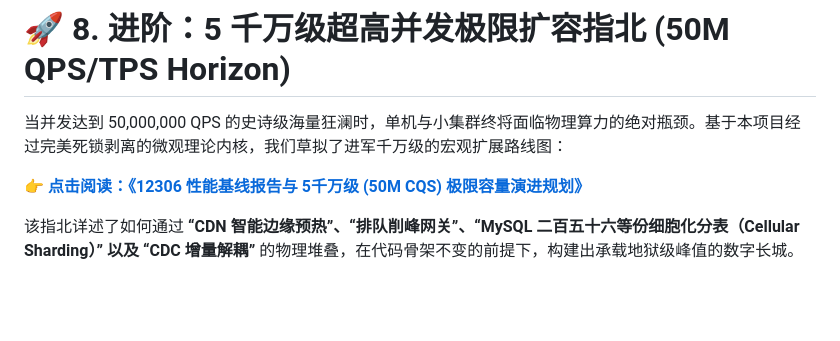
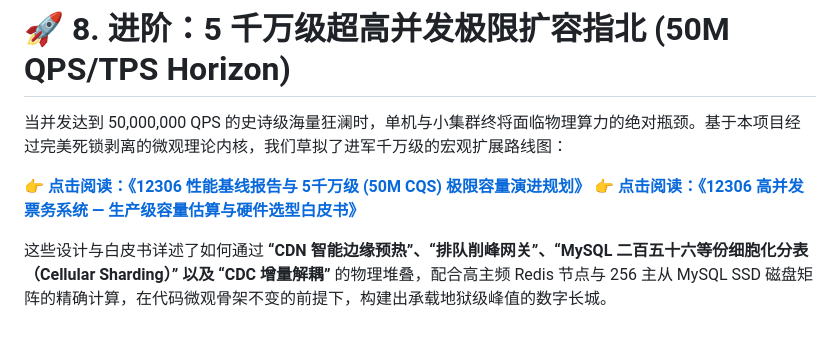
Before and after one commit to jeffery9/12306, a Markdown page: README.md, the part around the change. Rendered like a GitHub page; blank space fills up the shorter version.

```diff
--- a/README.md
+++ b/README.md
@@ -258,5 +258,6 @@ _AI 与人类工程师在 12306 这一千古难题上的这次极简交锋，证
 当并发达到 50,000,000 QPS 的史诗级海量狂澜时，单机与小集群终将面临物理算力的绝对瓶颈。基于本项目经过完美死锁剥离的微观理论内核，我们草拟了进军千万级的宏观扩展路线图：
 
 👉 **[点击阅读：《12306 性能基线报告与 5千万级 (50M CQS) 极限容量演进规划》](./docs/12306_千万级超高并发容量规划与架构演进方案.md)**
+👉 **[点击阅读：《12306 高并发票务系统 — 生产级容量估算与硬件选型白皮书》](./docs/12306_高并发系统容量估算与硬件选型白皮书.md)**
 
-该指北详述了如何通过 **“CDN 智能边缘预热”、“排队削峰网关”、“MySQL 二百五十六等份细胞化分表（Cellular Sharding）” 以及 “CDC 增量解耦”** 的物理堆叠，在代码骨架不变的前提下，构建出承载地狱级峰值的数字长城。
+这些设计与白皮书详述了如何通过 **“CDN 智能边缘预热”、“排队削峰网关”、“MySQL 二百五十六等份细胞化分表（Cellular Sharding）” 以及 “CDC 增量解耦”** 的物理堆叠，配合高主频 Redis 节点与 256 主从 MySQL SSD 磁盘矩阵的精确计算，在代码微观骨架不变的前提下，构建出承载地狱级峰值的数字长城。
```
Also changed, not shown: docs/12306_高并发系统容量估算与硬件选型白皮书.md (added, +179 -0 lines).
